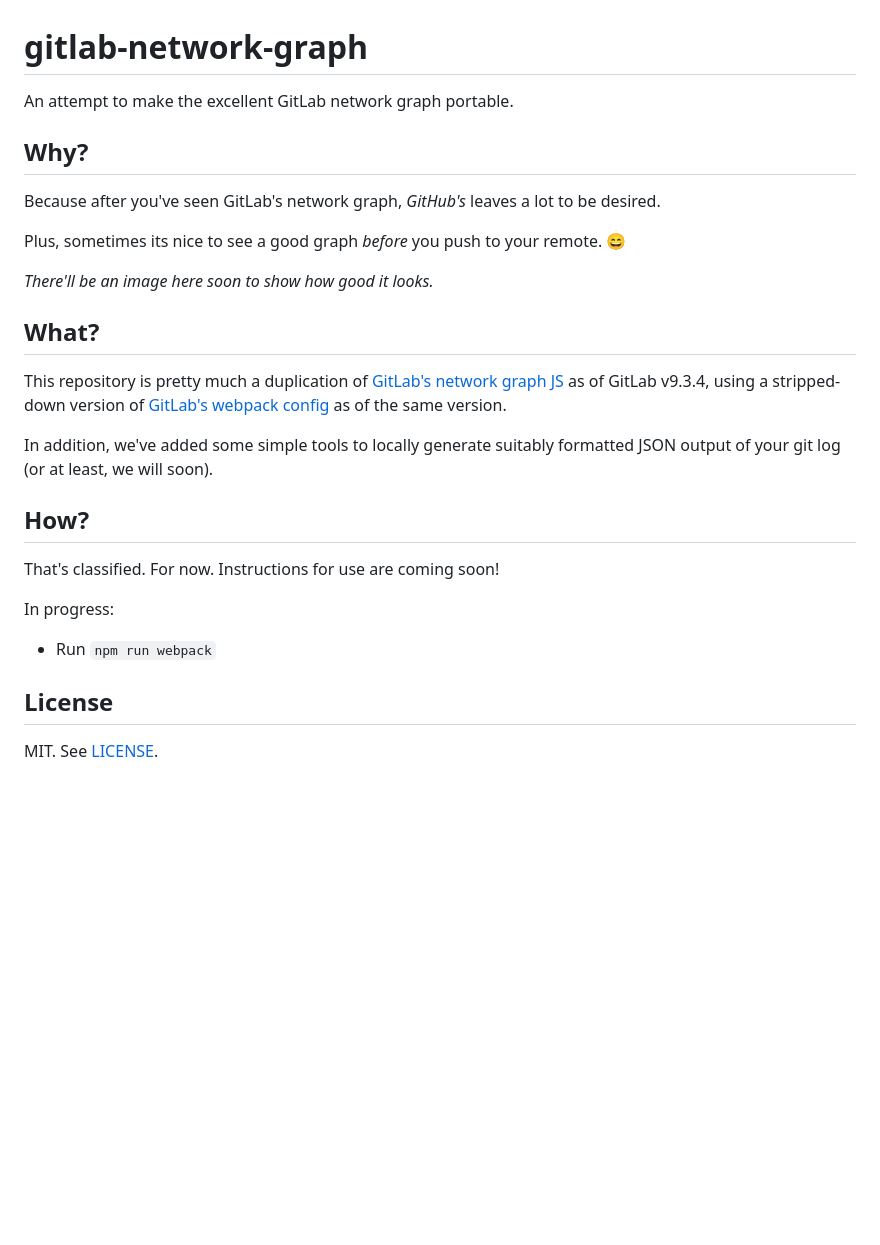
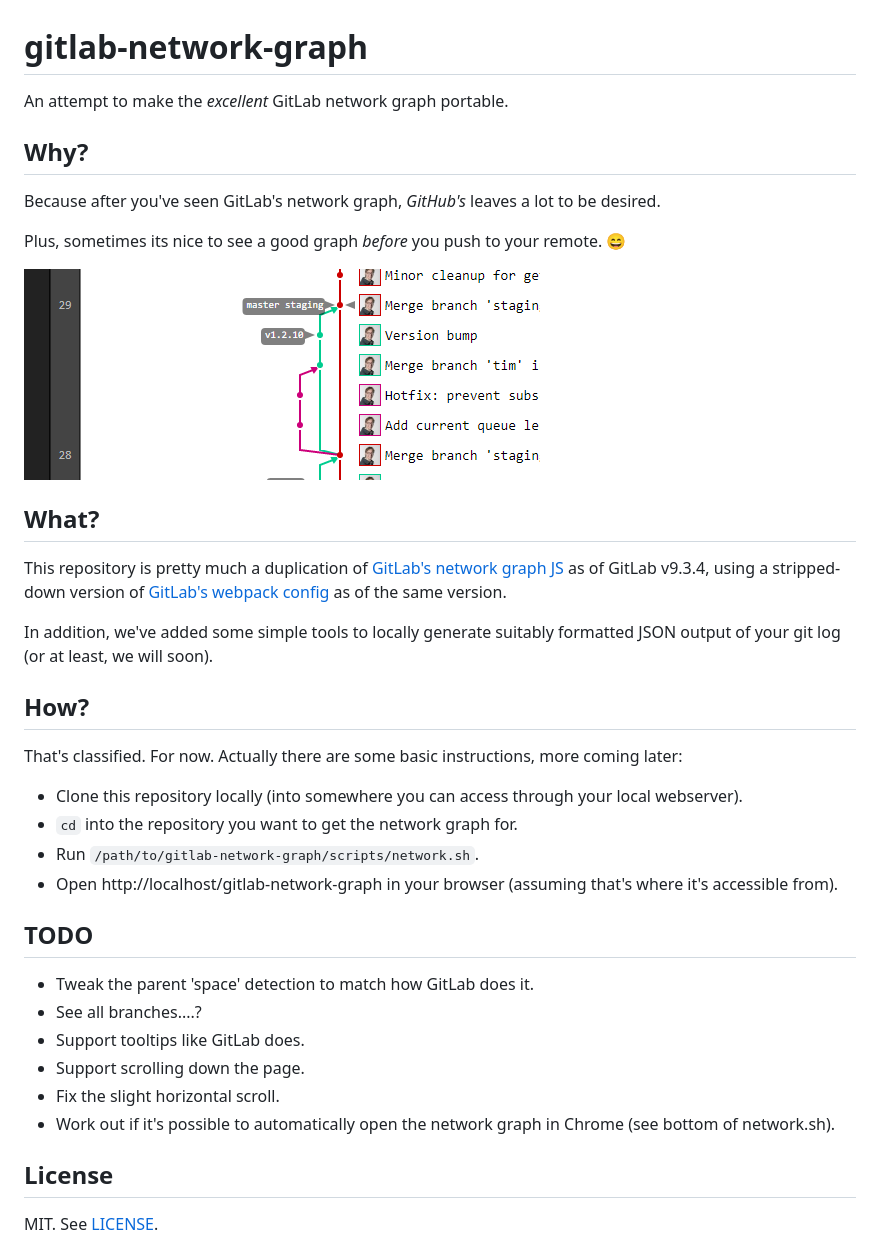
Before and after one commit to ChromatixAU/gitlab-network-graph, a Markdown page: README.md, the part around the change. Rendered like a GitHub page; pictures changed too: screenshot.png (added); blank space fills up the shorter version.

Commit message:
Update docs; make shell script a little more versatile

```diff
--- a/README.md
+++ b/README.md
@@ -1,5 +1,5 @@
 # gitlab-network-graph
-An attempt to make the excellent GitLab network graph portable.
+An attempt to make the _excellent_ GitLab network graph portable.
 
 ## Why?
 
@@ -7,7 +7,7 @@ Because after you've seen GitLab's network graph, _GitHub's_ leaves a lot to be
 
 Plus, sometimes its nice to see a good graph _before_ you push to your remote. :smile:
 
-_There'll be an image here soon to show how good it looks._
+![The GitLab network graph](screenshot.png)
 
 ## What?
 
@@ -17,10 +17,21 @@ In addition, we've added some simple tools to locally generate suitably formatte
 
 ## How?
 
-That's classified. For now. Instructions for use are coming soon!
+That's classified. For now. Actually there are some basic instructions, more coming later:
 
-In progress:
-* Run `npm run webpack`
+* Clone this repository locally (into somewhere you can access through your local webserver).
+* `cd` into the repository you want to get the network graph for.
+* Run `/path/to/gitlab-network-graph/scripts/network.sh`.
+* Open http://localhost/gitlab-network-graph in your browser (assuming that's where it's accessible from).
+
+## TODO
+
+* Tweak the parent 'space' detection to match how GitLab does it.
+* See all branches....?
+* Support tooltips like GitLab does.
+* Support scrolling down the page.
+* Fix the slight horizontal scroll.
+* Work out if it's possible to automatically open the network graph in Chrome (see bottom of network.sh).
 
 ## License
 
```
Also changed, not shown: 1 other file.
